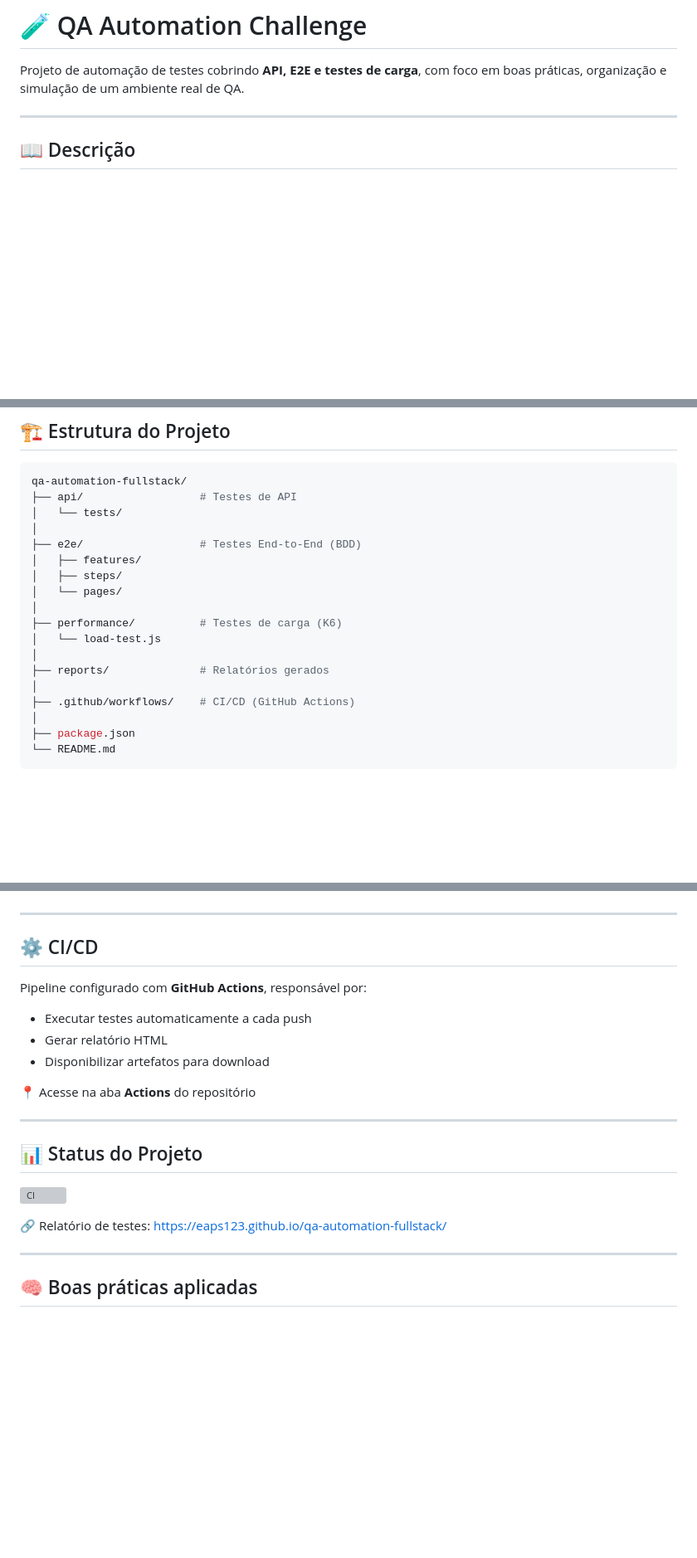
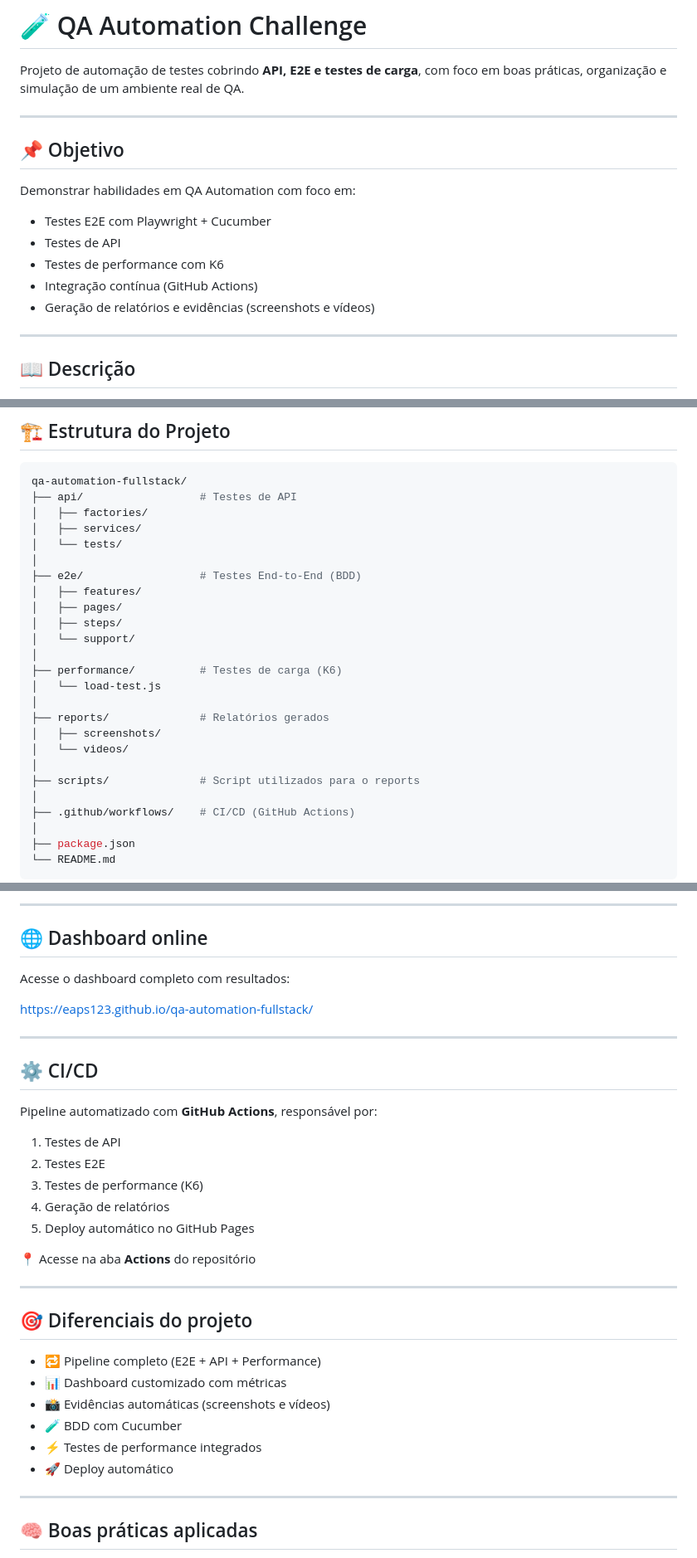
Before and after one commit to eaps123/qa-automation-fullstack, a Markdown page: README.md, 3 parts joined by grey strips. Shown at 83% size. Drawn GitHub-style; blank space fills up the shorter version; grey boxes are pictures that could not be loaded.

````diff
--- a/README.md
+++ b/README.md
@@ -1,6 +7,18 @@
 # 🧪 QA Automation Challenge
 
 Projeto de automação de testes cobrindo **API, E2E e testes de carga**, com foco em boas práticas, organização e simulação de um ambiente real de QA.
+
+---
+
+## 📌 Objetivo
+
+Demonstrar habilidades em QA Automation com foco em:
+
+-   Testes E2E com Playwright + Cucumber
+-   Testes de API
+-   Testes de performance com K6
+-   Integração contínua (GitHub Actions)
+-   Geração de relatórios e evidências (screenshots e vídeos)
 
 ---
 
@@ -33,17 +51,24 @@ A estratégia adotada separa responsabilidades por tipo de teste:
 ```bash
 qa-automation-fullstack/
 ├── api/                  # Testes de API
+│   ├── factories/
+│   ├── services/
 │   └── tests/
 │
 ├── e2e/                  # Testes End-to-End (BDD)
 │   ├── features/
+│   ├── pages/
 │   ├── steps/
-│   └── pages/
+│   └── support/
 │
 ├── performance/          # Testes de carga (K6)
 │   └── load-test.js
 │
 ├── reports/              # Relatórios gerados
+│   ├── screenshots/
+│   └── videos/
+│
+├── scripts/              # Script utilizados para o reports
 │
 ├── .github/workflows/    # CI/CD (GitHub Actions)
 │
@@ -154,24 +189,35 @@ reports/cucumber-report.html
+---
+
+## 🌐 Dashboard online
+
+Acesse o dashboard completo com resultados:
+
+https://eaps123.github.io/qa-automation-fullstack/
 
 ---
 
 ## ⚙️ CI/CD
 
-Pipeline configurado com **GitHub Actions**, responsável por:
+Pipeline automatizado com **GitHub Actions**, responsável por:
 
-* Executar testes automaticamente a cada push
-* Gerar relatório HTML
-* Disponibilizar artefatos para download
+1.  Testes de API
+2.  Testes E2E
+3.  Testes de performance (K6)
+4.  Geração de relatórios
+5.  Deploy automático no GitHub Pages
 
 📍 Acesse na aba **Actions** do repositório
 
 ---
 
-## 📊 Status do Projeto
+## 🎯 Diferenciais do projeto
 
-![CI](https://github.com/eaps123/qa-automation-fullstack/actions/workflows/ci.yml/badge.svg)
-
-🔗 Relatório de testes:
-https://eaps123.github.io/qa-automation-fullstack/
+-   🔁 Pipeline completo (E2E + API + Performance)
+-   📊 Dashboard customizado com métricas
+-   📸 Evidências automáticas (screenshots e vídeos)
+-   🧪 BDD com Cucumber
+-   ⚡ Testes de performance integrados
+-   🚀 Deploy automático
 
 ---
 
````
Also changed, not shown: other parts of README.md (+61 -41 lines).
